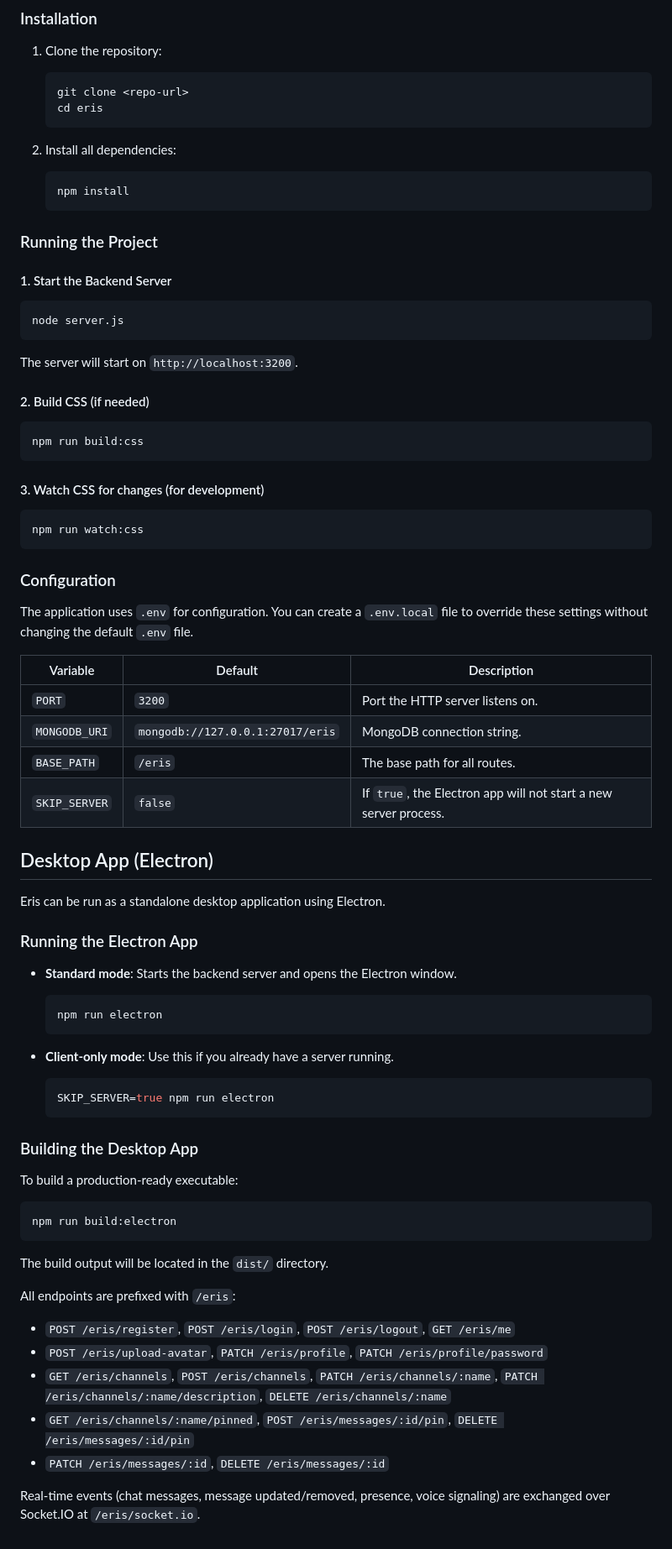
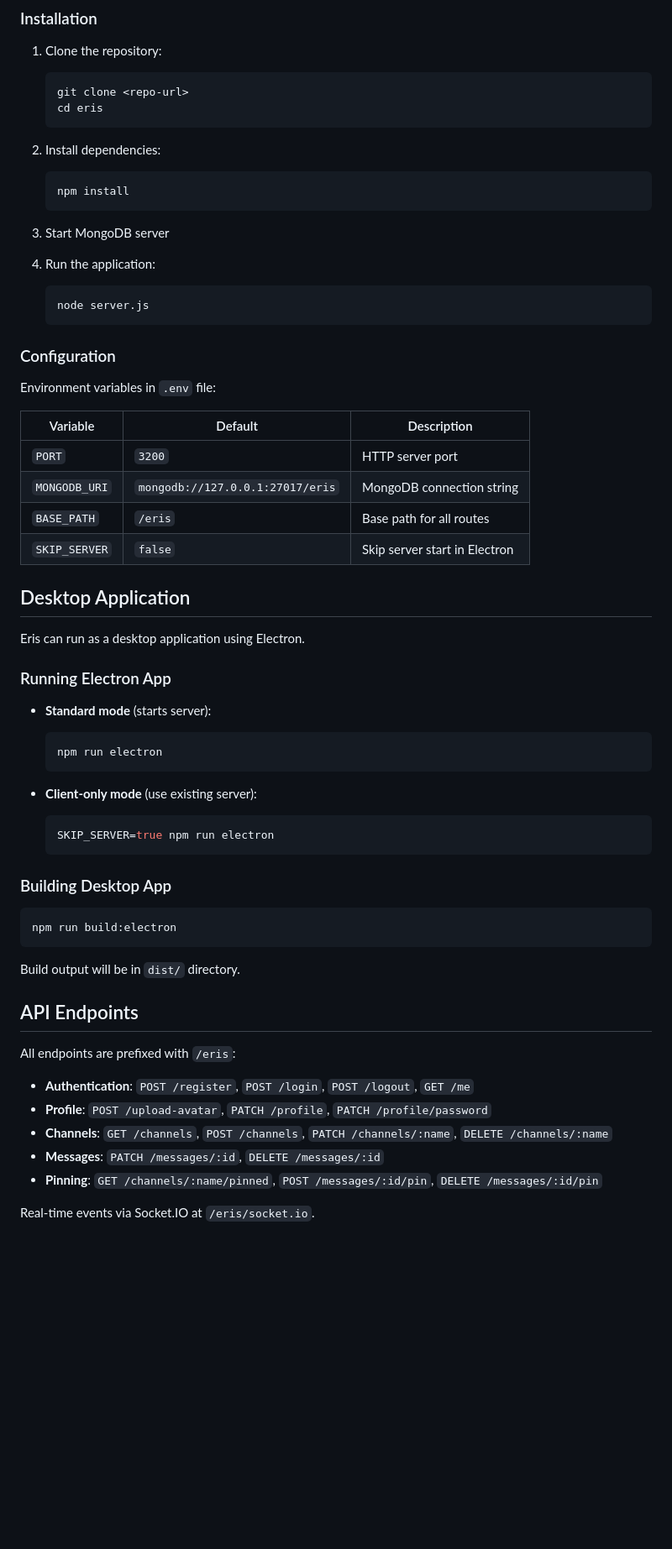
Before and after one commit to GAntun/Eris, a Markdown page: README.md, the part around one of its changes. Shown at 84% size. GitHub-like rendering; blank space fills up the shorter version.

Commit message:
making changes to the readme.md

````diff
--- a/README.md
+++ b/README.md
@@ -60,71 +65,61 @@ Eris is a real-time chat application built with a modern frontend and a robust N
    cd eris
    ```
 
-2. Install all dependencies:
+2. Install dependencies:
    ```bash
    npm install
    ```
 
-### Running the Project
+3. Start MongoDB server
 
-#### 1. Start the Backend Server
-```bash
-node server.js
-```
-The server will start on `http://localhost:3200`.
-
-#### 2. Build CSS (if needed)
-```bash
-npm run build:css
-```
-
-#### 3. Watch CSS for changes (for development)
-```bash
-npm run watch:css
-```
+4. Run the application:
+   ```bash
+   node server.js
+   ```
 
 ### Configuration
 
-The application uses `.env` for configuration. You can create a `.env.local` file to override these settings without changing the default `.env` file.
+Environment variables in `.env` file:
 
 | Variable       | Default                            | Description                       |
 | -------------- | ---------------------------------- | --------------------------------- |
-| `PORT`         | `3200`                             | Port the HTTP server listens on.  |
-| `MONGODB_URI`  | `mongodb://127.0.0.1:27017/eris`   | MongoDB connection string.        |
-| `BASE_PATH`    | `/eris`                            | The base path for all routes.     |
-| `SKIP_SERVER`  | `false`                            | If `true`, the Electron app will not start a new server process. |
+| `PORT`         | `3200`                             | HTTP server port                  |
+| `MONGODB_URI`  | `mongodb://127.0.0.1:27017/eris`   | MongoDB connection string         |
+| `BASE_PATH`    | `/eris`                            | Base path for all routes          |
+| `SKIP_SERVER`  | `false`                            | Skip server start in Electron     |
 
-## Desktop App (Electron)
+## Desktop Application
 
-Eris can be run as a standalone desktop application using Electron.
+Eris can run as a desktop application using Electron.
 
-### Running the Electron App
+### Running Electron App
 
-- **Standard mode**: Starts the backend server and opens the Electron window.
+- **Standard mode** (starts server):
   ```bash
   npm run electron
   ```
 
-- **Client-only mode**: Use this if you already have a server running.
+- **Client-only mode** (use existing server):
   ```bash
   SKIP_SERVER=true npm run electron
   ```
 
-### Building the Desktop App
+### Building Desktop App
 
-To build a production-ready executable:
 ```bash
 npm run build:electron
 ```
-The build output will be located in the `dist/` directory.
+
+Build output will be in `dist/` directory.
+
+## API Endpoints
 
 All endpoints are prefixed with `/eris`:
 
-- `POST /eris/register`, `POST /eris/login`, `POST /eris/logout`, `GET /eris/me`
-- `POST /eris/upload-avatar`, `PATCH /eris/profile`, `PATCH /eris/profile/password`
-- `GET /eris/channels`, `POST /eris/channels`, `PATCH /eris/channels/:name`,
-  `PATCH /eris/channels/:name/description`, `DELETE /eris/channels/:name`
-- `GET /eris/channels/:name/pinned`, `POST /eris/messages/:id/pin`, `DELETE /eris/messages/:id/pin`
-- `PATCH /eris/messages/:id`, `DELETE /eris/messages/:id`
+- **Authentication**: `POST /register`, `POST /login`, `POST /logout`, `GET /me`
+- **Profile**: `POST /upload-avatar`, `PATCH /profile`, `PATCH /profile/password`
+- **Channels**: `GET /channels`, `POST /channels`, `PATCH /channels/:name`, `DELETE /channels/:name`
+- **Messages**: `PATCH /messages/:id`, `DELETE /messages/:id`
+- **Pinning**: `GET /channels/:name/pinned`, `POST /messages/:id/pin`, `DELETE /messages/:id/pin`
 
-Real-time events (chat messages, message updated/removed, presence, voice signaling) are exchanged over Socket.IO at `/eris/socket.io`.
+Real-time events via Socket.IO at `/eris/socket.io`.
````
Also changed, not shown: other parts of README.md (+24 -19 lines).
